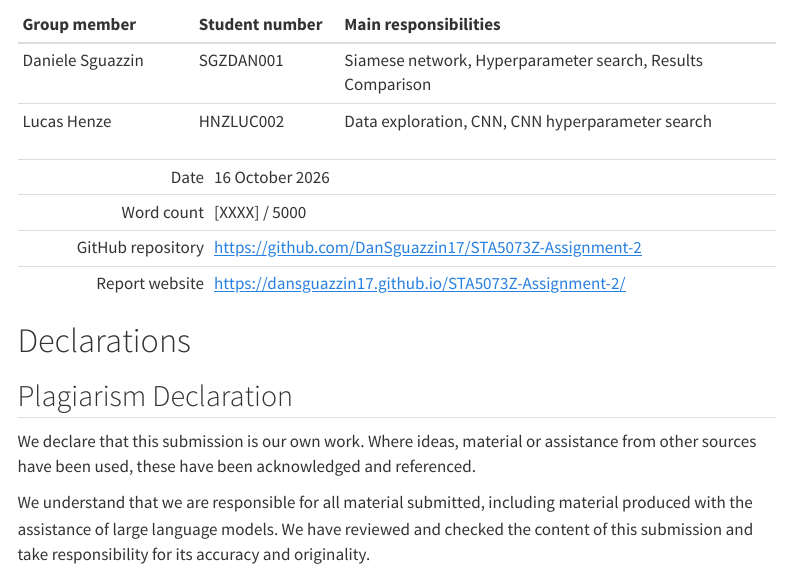
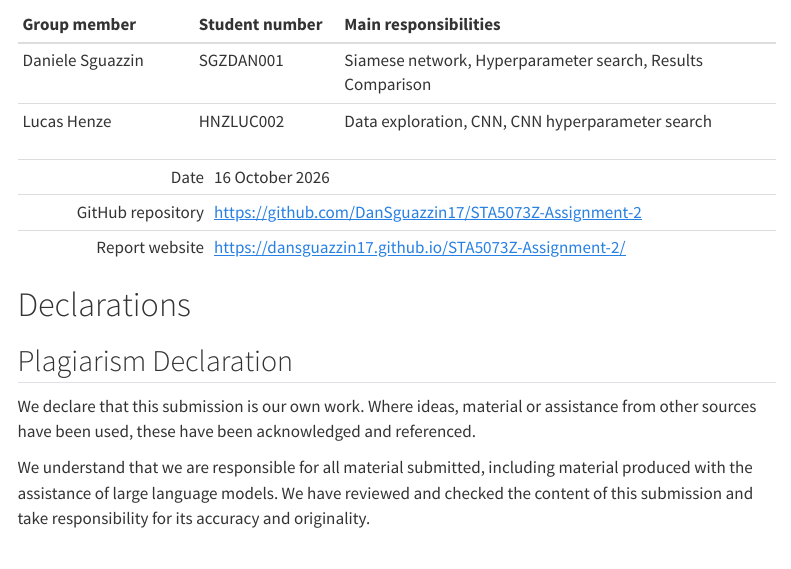
Before and after one commit to DanSguazzin17/STA5073Z-Assignment-2, a Quarto document (report.qmd): the page in a window 1100 px wide, from 280 px down. Rendered offline with R 4.5, knitr and Pandoc in place of Quarto, with nearby package versions; menus at the side of the page are left out.

Commit message:
Remove word count placeholder from report cover page

```diff
--- a/report.qmd
+++ b/report.qmd
@@ -54,7 +54,6 @@ execute:
 |                     |                                                              |
 |--------------------:|:-------------------------------------------------------------|
 | Date                | 16 October 2026                                              |
-| Word count          | [XXXX] / 5000                                                |
 | GitHub repository   | <https://github.com/DanSguazzin17/STA5073Z-Assignment-2>      |
 | Report website      | <https://dansguazzin17.github.io/STA5073Z-Assignment-2/>                        |
 :::
```
